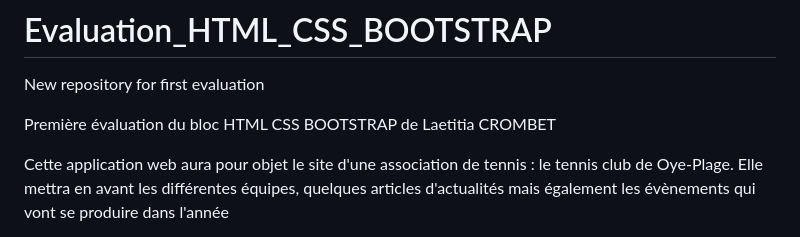
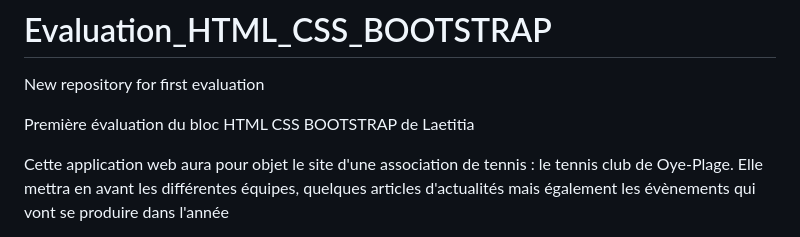
Before and after one commit to TitiaC62/Evaluation_HTML_CSS_BOOTSTRAP, a Markdown page: README.md, the part around the change. Rendered like a GitHub page.

```diff
--- a/README.md
+++ b/README.md
@@ -1,7 +1,7 @@
 # Evaluation_HTML_CSS_BOOTSTRAP
 New repository for first evaluation
 
-Première évaluation du bloc HTML CSS BOOTSTRAP de Laetitia CROMBET
+Première évaluation du bloc HTML CSS BOOTSTRAP de Laetitia
 
 Cette application web aura pour objet le site d'une association de tennis : le tennis club de Oye-Plage.
 Elle mettra en avant les différentes équipes, quelques articles d'actualités mais également les évènements qui vont se produire dans l'année
```
